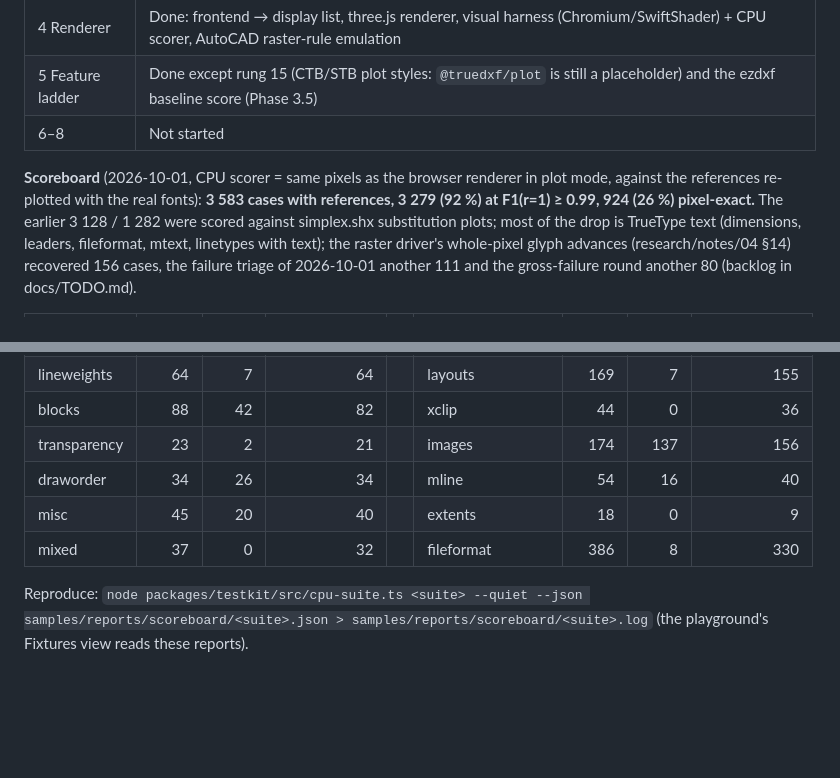
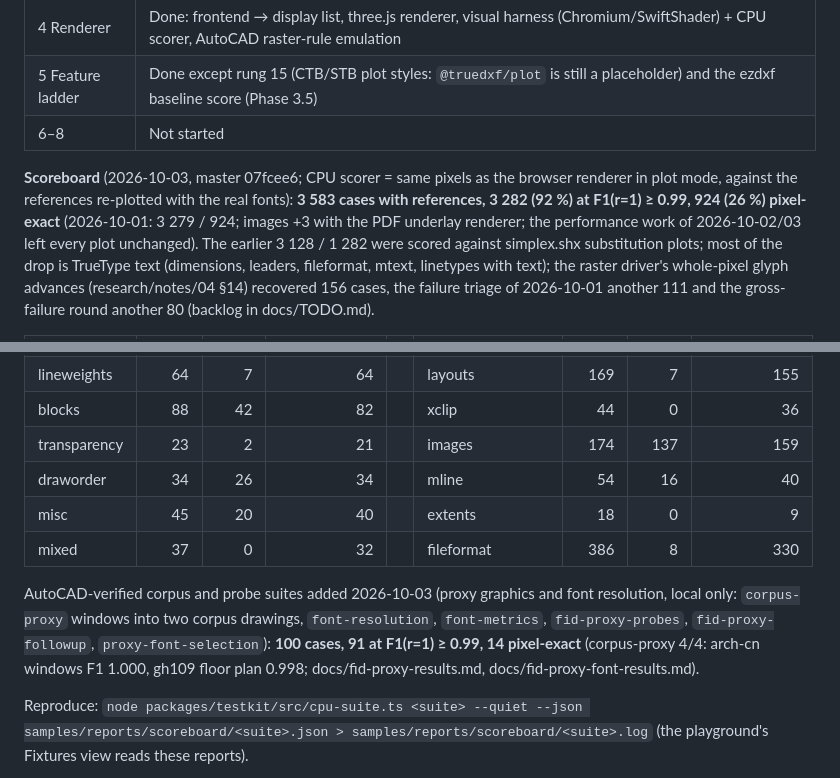
Before and after one commit to tth05/truedxf, a Markdown page: docs/PLAN.md, 2 parts joined by grey strips. GitHub-like rendering; blank space fills up the shorter version.

Commit message:
Scoreboard 2026-10-03: 3 282 of 3 583 at F1 >= 0.99; proxy and font probe suites

```diff
--- a/docs/PLAN.md
+++ b/docs/PLAN.md
@@ -20,9 +20,10 @@ update it when decisions change.
 | 5 Feature ladder | Done except rung 15 (CTB/STB plot styles: `@truedxf/plot` is still a placeholder) and the ezdxf baseline score (Phase 3.5) |
 | 6–8 | Not started |
 
-**Scoreboard** (2026-10-01, CPU scorer = same pixels as the browser renderer in plot mode,
-against the references re-plotted with the real fonts): **3 583 cases with references, 3 279
-(92 %) at F1(r=1) ≥ 0.99, 924 (26 %) pixel-exact.** The earlier 3 128 / 1 282 were scored
+**Scoreboard** (2026-10-03, master 07fcee6; CPU scorer = same pixels as the browser renderer in
+plot mode, against the references re-plotted with the real fonts): **3 583 cases with references,
+3 282 (92 %) at F1(r=1) ≥ 0.99, 924 (26 %) pixel-exact** (2026-10-01: 3 279 / 924; images +3 with
+the PDF underlay renderer; the performance work of 2026-10-02/03 left every plot unchanged). The earlier 3 128 / 1 282 were scored
 against simplex.shx substitution plots; most of the drop is TrueType text (dimensions, leaders,
 fileformat, mtext, linetypes with text); the raster driver's whole-pixel glyph advances
 (research/notes/04 §14) recovered 156 cases, the failure triage of 2026-10-01 another 111 and
@@ -41,10 +42,16 @@ the gross-failure round another 80 (backlog in docs/TODO.md).
 | colors | 44 | 10 | 44 | | leaders | 128 | 26 | 111 |
 | lineweights | 64 | 7 | 64 | | layouts | 169 | 7 | 155 |
 | blocks | 88 | 42 | 82 | | xclip | 44 | 0 | 36 |
-| transparency | 23 | 2 | 21 | | images | 174 | 137 | 156 |
+| transparency | 23 | 2 | 21 | | images | 174 | 137 | 159 |
 | draworder | 34 | 26 | 34 | | mline | 54 | 16 | 40 |
 | misc | 45 | 20 | 40 | | extents | 18 | 0 | 9 |
 | mixed | 37 | 0 | 32 | | fileformat | 386 | 8 | 330 |
+
+AutoCAD-verified corpus and probe suites added 2026-10-03 (proxy graphics and font resolution,
+local only: `corpus-proxy` windows into two corpus drawings, `font-resolution`, `font-metrics`,
+`fid-proxy-probes`, `fid-proxy-followup`, `proxy-font-selection`): **100 cases, 91 at
+F1(r=1) ≥ 0.99, 14 pixel-exact** (corpus-proxy 4/4: arch-cn windows F1 1.000, gh109 floor plan
+0.998; docs/fid-proxy-results.md, docs/fid-proxy-font-results.md).
 
 Reproduce: `node packages/testkit/src/cpu-suite.ts <suite> --quiet --json
 samples/reports/scoreboard/<suite>.json > samples/reports/scoreboard/<suite>.log` (the playground's
```
